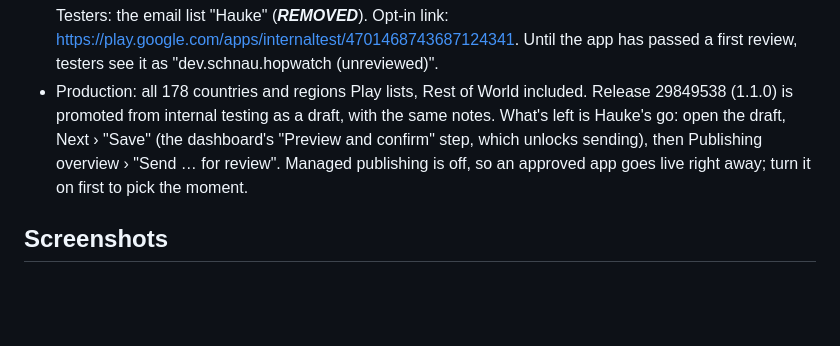
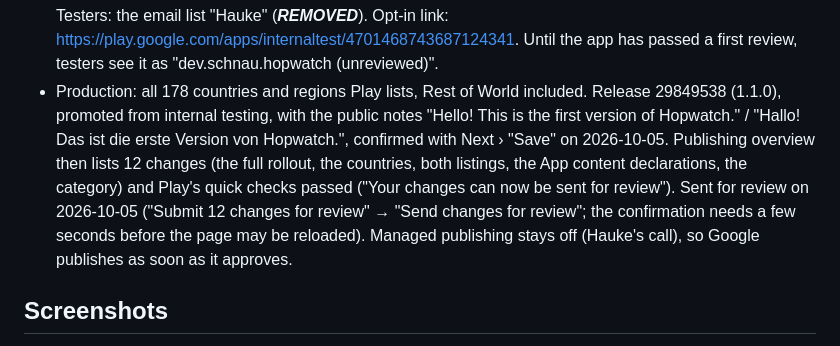
Before and after one commit to HaukeSchnau/hopwatch, a Markdown page: store/README.md, the part around the change. Rendered like a GitHub page; blank space fills up the shorter version.

Commit message:
docs: Hopwatch sent for review on Google Play
Co-Authored-By: Claude Opus 5.5 (1M context) <noreply@anthropic.com>

```diff
--- a/store/README.md
+++ b/store/README.md
@@ -65,11 +65,14 @@ the Urbs UG developer account. Default listing en-US, plus a de-DE translation.
   https://play.google.com/apps/internaltest/4701468743687124341. Until the app has passed a
   first review, testers see it as "dev.schnau.hopwatch (unreviewed)".
 - Production: all 178 countries and regions Play lists, Rest of World included. Release
-  29849538 (1.1.0) is promoted from internal testing as a draft, with the same notes. What's
-  left is Hauke's go: open the draft, Next › "Save" (the dashboard's "Preview and confirm"
-  step, which unlocks sending), then Publishing overview › "Send … for review". Managed
-  publishing is off, so an approved app goes live right away; turn it on first to pick the
-  moment.
+  29849538 (1.1.0), promoted from internal testing, with the public notes "Hello! This is the
+  first version of Hopwatch." / "Hallo! Das ist die erste Version von Hopwatch.", confirmed
+  with Next › "Save" on 2026-10-05. Publishing overview then lists 12 changes (the full
+  rollout, the countries, both listings, the App content declarations, the category) and Play's
+  quick checks passed ("Your changes can now be sent for review"). Sent for review on
+  2026-10-05 ("Submit 12 changes for review" → "Send changes for review"; the confirmation
+  needs a few seconds before the page may be reloaded). Managed publishing stays off
+  (Hauke's call), so Google publishes as soon as it approves.
 
 ## Screenshots
 
```
